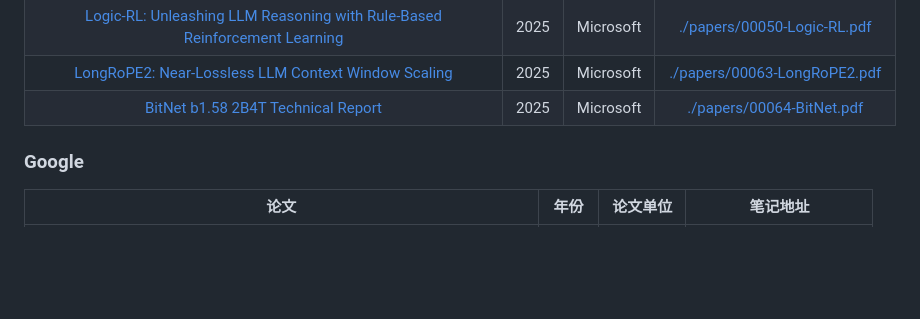
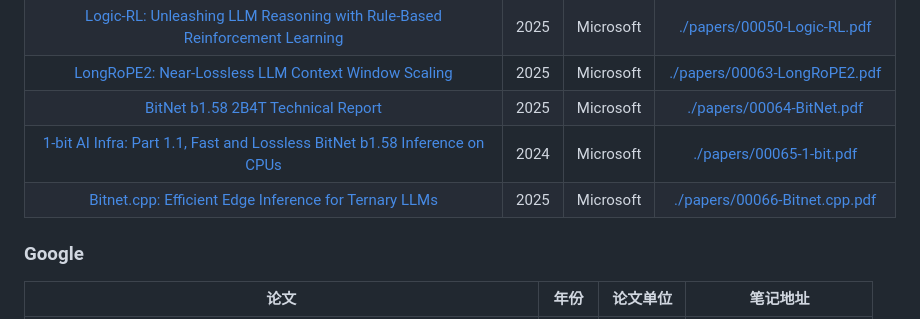
Before and after one commit to yanfeng98/paper-is-all-you-need, a Markdown page: README.md, the part around the change. Drawn GitHub-style; blank space fills up the shorter version.

```diff
--- a/README.md
+++ b/README.md
@@ -51,6 +51,8 @@
 |[Logic-RL: Unleashing LLM Reasoning with Rule-Based Reinforcement Learning](https://arxiv.org/abs/2502.14768)|2025|Microsoft|[./papers/00050-Logic-RL.pdf](./papers/00050-Logic-RL.pdf)|
 |[LongRoPE2: Near-Lossless LLM Context Window Scaling](https://arxiv.org/abs/2502.20082)|2025|Microsoft|[./papers/00063-LongRoPE2.pdf](./papers/00063-LongRoPE2.pdf)|
 |[BitNet b1.58 2B4T Technical Report](https://arxiv.org/abs/2504.12285)|2025|Microsoft|[./papers/00064-BitNet.pdf](./papers/00064-BitNet.pdf)|
+|[1-bit AI Infra: Part 1.1, Fast and Lossless BitNet b1.58 Inference on CPUs](https://arxiv.org/abs/2410.16144)|2024|Microsoft|[./papers/00065-1-bit.pdf](./papers/00065-1-bit.pdf)|
+|[Bitnet.cpp: Efficient Edge Inference for Ternary LLMs](https://arxiv.org/abs/2502.11880)|2025|Microsoft|[./papers/00066-Bitnet.cpp.pdf](./papers/00066-Bitnet.cpp.pdf)|
 
 ### Google
 
```
